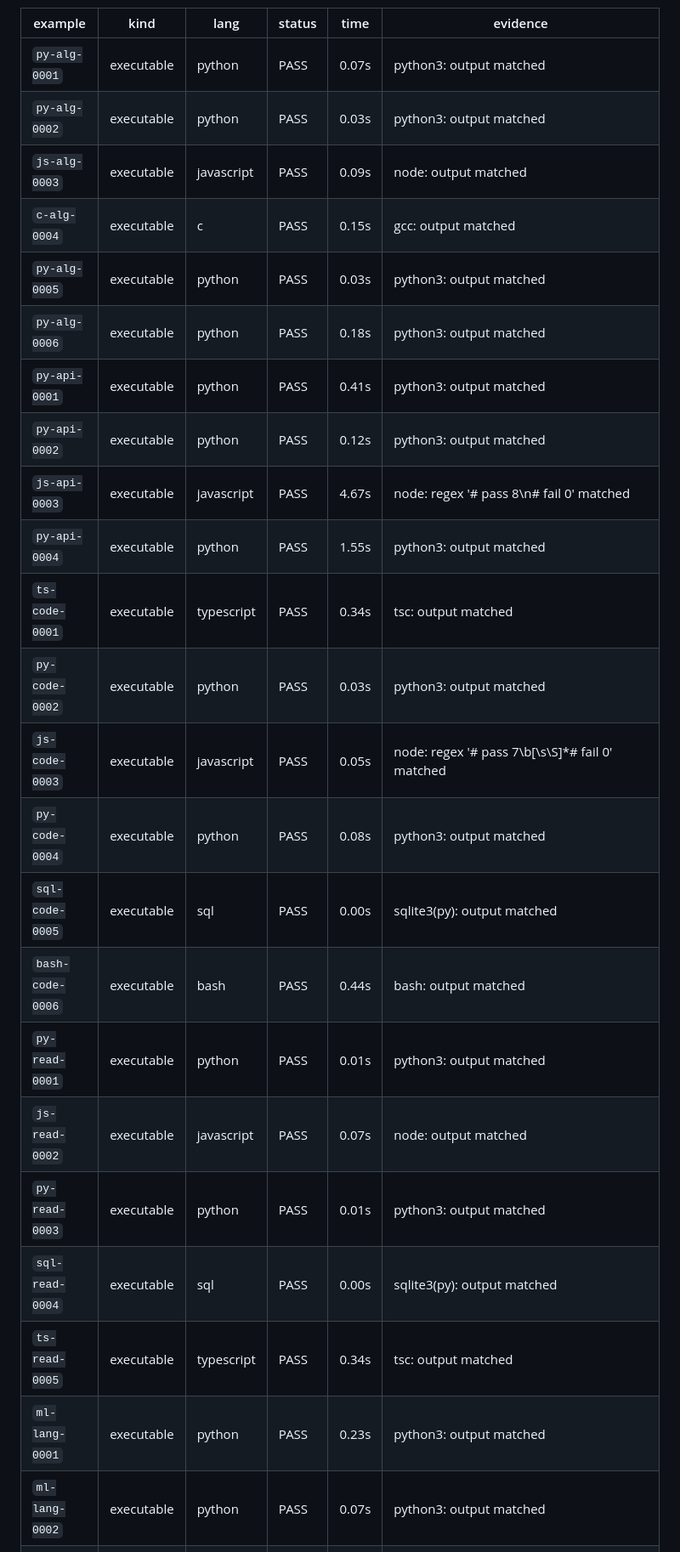
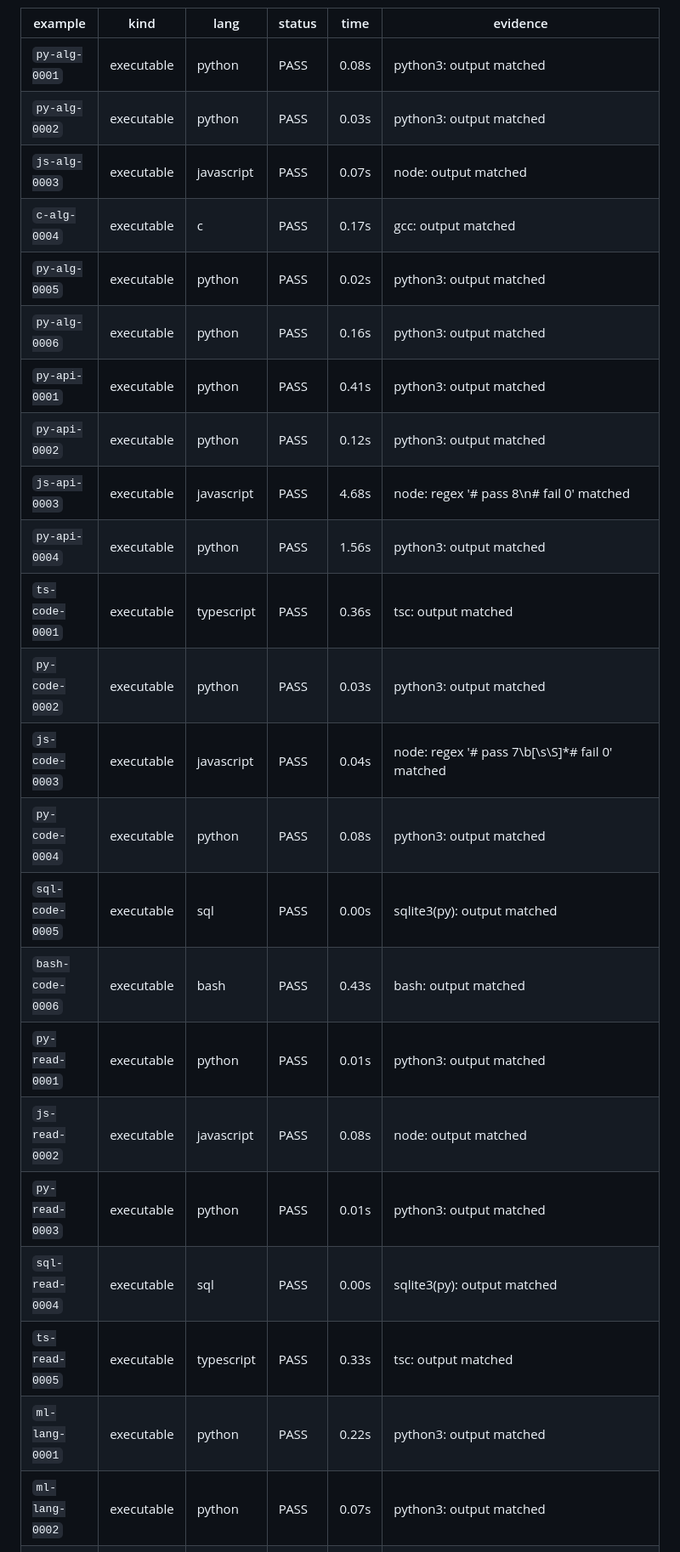
Before and after one commit to Shadrack-Kofi-Amoafo/c, a Markdown page: dataset/verification_report.md, the part around one of its changes. Shown at 85% size. GitHub-like rendering.

```diff
--- a/dataset/verification_report.md
+++ b/dataset/verification_report.md
@@ -13,26 +13,26 @@ snippet's syntax was reviewed manually (see the `PARITY:` line in the notes).
 
 | example | kind | lang | status | time | evidence |
 | --- | --- | --- | --- | --- | --- |
-| `py-alg-0001` | executable | python | PASS | 0.07s | python3: output matched |
+| `py-alg-0001` | executable | python | PASS | 0.08s | python3: output matched |
 | `py-alg-0002` | executable | python | PASS | 0.03s | python3: output matched |
-| `js-alg-0003` | executable | javascript | PASS | 0.09s | node: output matched |
-| `c-alg-0004` | executable | c | PASS | 0.15s | gcc: output matched |
-| `py-alg-0005` | executable | python | PASS | 0.03s | python3: output matched |
-| `py-alg-0006` | executable | python | PASS | 0.18s | python3: output matched |
+| `js-alg-0003` | executable | javascript | PASS | 0.07s | node: output matched |
+| `c-alg-0004` | executable | c | PASS | 0.17s | gcc: output matched |
+| `py-alg-0005` | executable | python | PASS | 0.02s | python3: output matched |
+| `py-alg-0006` | executable | python | PASS | 0.16s | python3: output matched |
 | `py-api-0001` | executable | python | PASS | 0.41s | python3: output matched |
 | `py-api-0002` | executable | python | PASS | 0.12s | python3: output matched |
-| `js-api-0003` | executable | javascript | PASS | 4.67s | node: regex '# pass 8\\n# fail 0' matched |
-| `py-api-0004` | executable | python | PASS | 1.55s | python3: output matched |
-| `ts-code-0001` | executable | typescript | PASS | 0.34s | tsc: output matched |
+| `js-api-0003` | executable | javascript | PASS | 4.68s | node: regex '# pass 8\\n# fail 0' matched |
+| `py-api-0004` | executable | python | PASS | 1.56s | python3: output matched |
+| `ts-code-0001` | executable | typescript | PASS | 0.36s | tsc: output matched |
 | `py-code-0002` | executable | python | PASS | 0.03s | python3: output matched |
-| `js-code-0003` | executable | javascript | PASS | 0.05s | node: regex '# pass 7\\b[\\s\\S]*# fail 0' matched |
+| `js-code-0003` | executable | javascript | PASS | 0.04s | node: regex '# pass 7\\b[\\s\\S]*# fail 0' matched |
 | `py-code-0004` | executable | python | PASS | 0.08s | python3: output matched |
 | `sql-code-0005` | executable | sql | PASS | 0.00s | sqlite3(py): output matched |
-| `bash-code-0006` | executable | bash | PASS | 0.44s | bash: output matched |
+| `bash-code-0006` | executable | bash | PASS | 0.43s | bash: output matched |
 | `py-read-0001` | executable | python | PASS | 0.01s | python3: output matched |
-| `js-read-0002` | executable | javascript | PASS | 0.07s | node: output matched |
+| `js-read-0002` | executable | javascript | PASS | 0.08s | node: output matched |
 | `py-read-0003` | executable | python | PASS | 0.01s | python3: output matched |
 | `sql-read-0004` | executable | sql | PASS | 0.00s | sqlite3(py): output matched |
-| `ts-read-0005` | executable | typescript | PASS | 0.34s | tsc: output matched |
-| `ml-lang-0001` | executable | python | PASS | 0.23s | python3: output matched |
+| `ts-read-0005` | executable | typescript | PASS | 0.33s | tsc: output matched |
+| `ml-lang-0001` | executable | python | PASS | 0.22s | python3: output matched |
 | `ml-lang-0002` | executable | python | PASS | 0.07s | python3: output matched |
```
Also changed, not shown: other parts of dataset/verification_report.md (+20 -20 lines).
